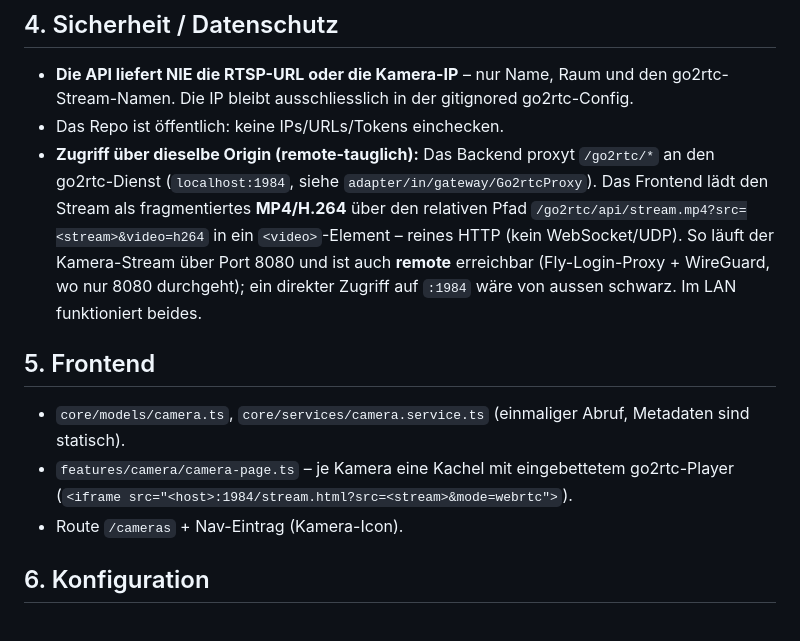
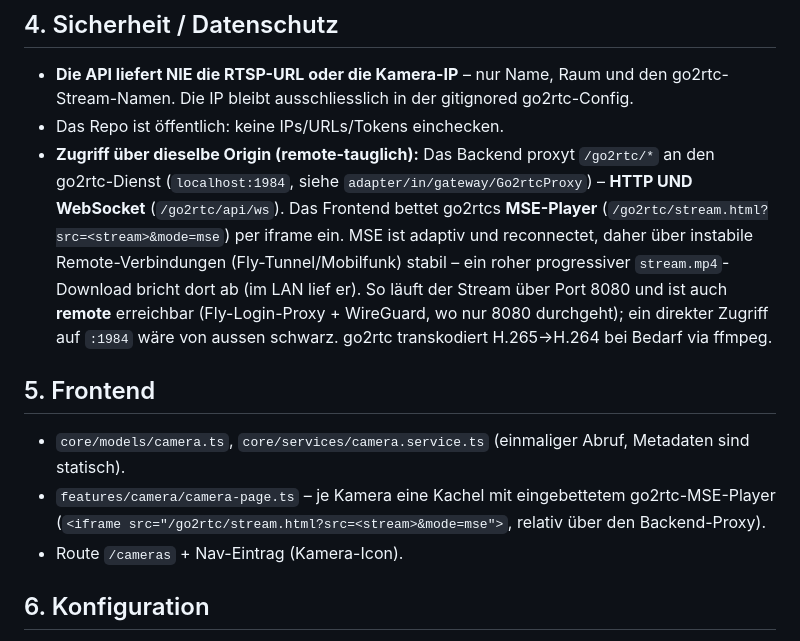
Before and after one commit to fabianAschwanden/smarthome, a Markdown page: docs/camera/SPEC.md, the part around the change. GitHub-like rendering.

Commit message:
docs(camera): SPEC auf MSE-Player + WebSocket-Proxy aktualisiert
Frontend nutzt go2rtcs MSE-Player (stream.html?mode=mse) statt stream.mp4; der
Backend-Proxy reicht zusätzlich WebSocket weiter. Doku an den Ist-Stand (v1.2.2)
angeglichen.

Co-Authored-By: Claude Opus 4.8 <noreply@anthropic.com>

```diff
--- a/docs/camera/SPEC.md
+++ b/docs/camera/SPEC.md
@@ -47,19 +47,22 @@ Verifiziert: go2rtc lieferte ein Live-Frame (JPEG 1920×1080) von der realen Kam
   go2rtc-Stream-Namen. Die IP bleibt ausschliesslich in der gitignored go2rtc-Config.
 - Das Repo ist öffentlich: keine IPs/URLs/Tokens einchecken.
 - **Zugriff über dieselbe Origin (remote-tauglich):** Das Backend proxyt `/go2rtc/*`
-  an den go2rtc-Dienst (`localhost:1984`, siehe `adapter/in/gateway/Go2rtcProxy`). Das
-  Frontend lädt den Stream als fragmentiertes **MP4/H.264** über den relativen Pfad
-  `/go2rtc/api/stream.mp4?src=<stream>&video=h264` in ein `<video>`-Element – reines
-  HTTP (kein WebSocket/UDP). So läuft der Kamera-Stream über Port 8080 und ist auch
-  **remote** erreichbar (Fly-Login-Proxy + WireGuard, wo nur 8080 durchgeht); ein
-  direkter Zugriff auf `:1984` wäre von aussen schwarz. Im LAN funktioniert beides.
+  an den go2rtc-Dienst (`localhost:1984`, siehe `adapter/in/gateway/Go2rtcProxy`) –
+  **HTTP UND WebSocket** (`/go2rtc/api/ws`). Das Frontend bettet go2rtcs **MSE-Player**
+  (`/go2rtc/stream.html?src=<stream>&mode=mse`) per iframe ein. MSE ist adaptiv und
+  reconnectet, daher über instabile Remote-Verbindungen (Fly-Tunnel/Mobilfunk) stabil –
+  ein roher progressiver `stream.mp4`-Download bricht dort ab (im LAN lief er). So läuft
+  der Stream über Port 8080 und ist auch **remote** erreichbar (Fly-Login-Proxy +
+  WireGuard, wo nur 8080 durchgeht); ein direkter Zugriff auf `:1984` wäre von aussen
+  schwarz. go2rtc transkodiert H.265→H.264 bei Bedarf via ffmpeg.
 
 ## 5. Frontend
 
 - `core/models/camera.ts`, `core/services/camera.service.ts` (einmaliger Abruf,
   Metadaten sind statisch).
 - `features/camera/camera-page.ts` – je Kamera eine Kachel mit eingebettetem
-  go2rtc-Player (`<iframe src="<host>:1984/stream.html?src=<stream>&mode=webrtc">`).
+  go2rtc-MSE-Player (`<iframe src="/go2rtc/stream.html?src=<stream>&mode=mse">`, relativ
+  über den Backend-Proxy).
 - Route `/cameras` + Nav-Eintrag (Kamera-Icon).
 
 ## 6. Konfiguration
```
